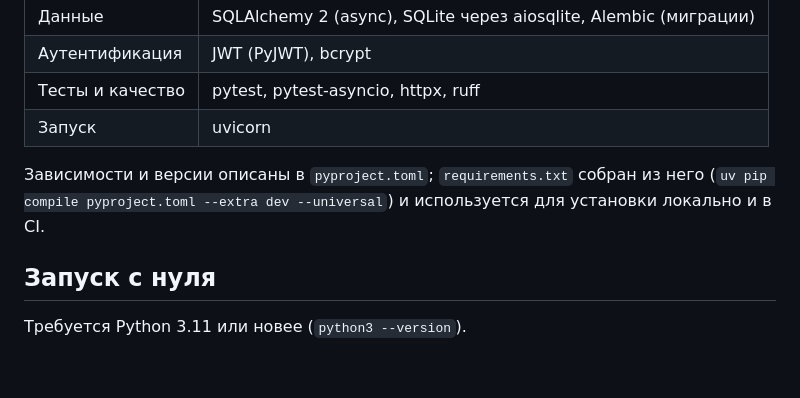
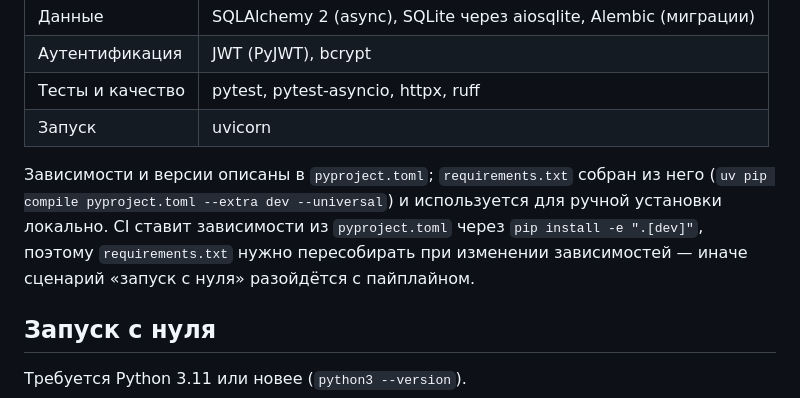
Before and after one commit to martim-x/Tachyon, a Markdown page: README.md, the part around the change. Drawn GitHub-style; blank space fills up the shorter version.

Commit message:
docs(readme): уточнить роль requirements.txt относительно CI
Заявление «requirements.txt используется для установки локально и в CI»
было неверным: все стадии .gitlab-ci.yml ставят зависимости через
pip install -e ".[dev]" из pyproject.toml, а requirements.txt применяется
только при ручной установке по сценарию «запуск с нуля».

Именно из-за этого рассинхронизация и осталась незамеченной пайплайном.
Теперь README описывает обе роли явно и указывает, что манифест нужно
пересобирать вместе с изменением зависимостей.

```diff
--- a/README.md
+++ b/README.md
@@ -27,8 +27,11 @@
 | Запуск | uvicorn |
 
 Зависимости и версии описаны в `pyproject.toml`; `requirements.txt` собран
-из него (`uv pip compile pyproject.toml --extra dev --universal`) и используется для
-установки локально и в CI.
+из него (`uv pip compile pyproject.toml --extra dev --universal`) и используется
+для ручной установки локально. CI ставит зависимости из `pyproject.toml`
+через `pip install -e ".[dev]"`, поэтому `requirements.txt` нужно
+пересобирать при изменении зависимостей — иначе сценарий «запуск с нуля»
+разойдётся с пайплайном.
 
 ## Запуск с нуля
 
```
